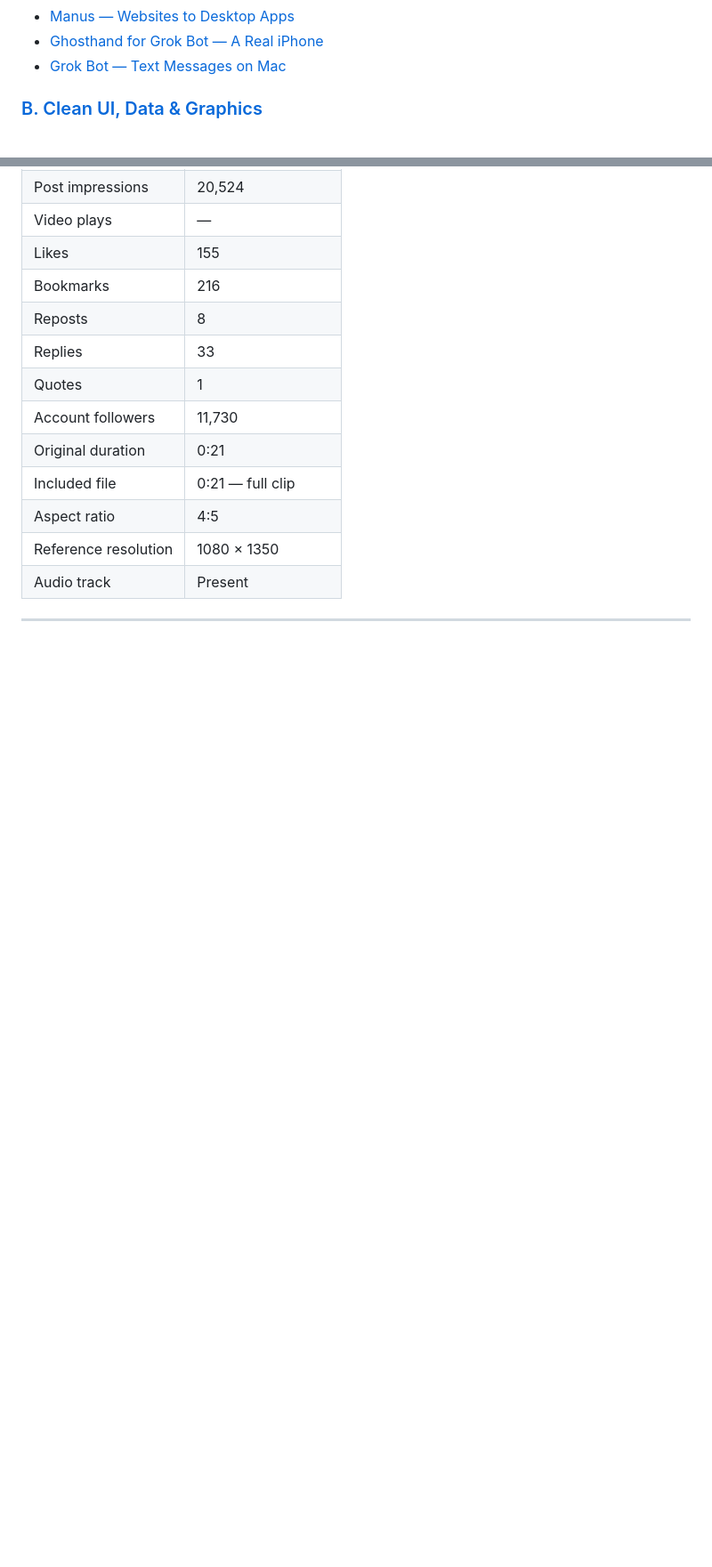
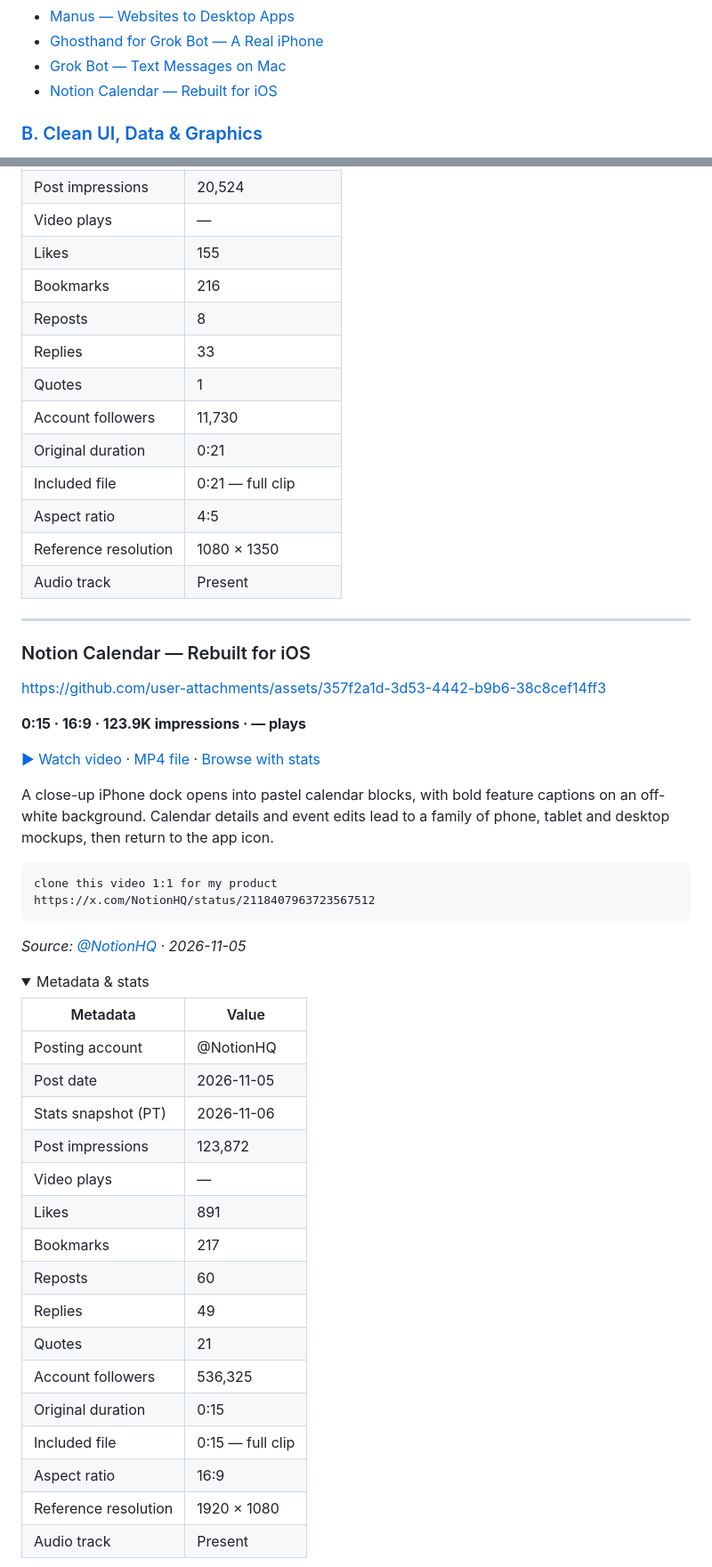
Before and after one commit to serenakeyitan/awesome-ai-clonable-launch-videos, a Markdown page: README.md, 2 parts joined by grey strips. Shown at 89% size. Rendered like a GitHub page; folded sections open; blank space fills up the shorter version.

````diff
--- a/README.md
+++ b/README.md
@@ -43,6 +43,7 @@ The connector reads the current published library and workflow on every call. Ne
 - [Manus — Websites to Desktop Apps](#manus-websites-to-desktop-apps)
 - [Ghosthand for Grok Bot — A Real iPhone](#ghosthand-grok-bot-real-iphone)
 - [Grok Bot — Text Messages on Mac](#grok-bot-text-messages-on-mac)
+- [Notion Calendar — Rebuilt for iOS](#notion-calendar-ios)
 
 ### [B. Clean UI, Data & Graphics](#clean-ui-data-graphics)
 
@@ -686,3 +690,44 @@ https://x.com/texas_twins_dad/status/2117824974689890485
 
 ---
 
+<a id="notion-calendar-ios"></a>
+
+### Notion Calendar — Rebuilt for iOS
+
+https://github.com/user-attachments/assets/357f2a1d-3d53-4442-b9b6-38c8cef14ff3
+
+**0:15 · 16:9 · 123.9K impressions · — plays**
+
+[▶ Watch video](https://serenatan.org/launchvideo/assets/55.mp4) · [MP4 file](videos/notion-calendar-ios.mp4) · [Browse with stats](https://serenatan.org/launchvideo/#video-55)
+
+A close-up iPhone dock opens into pastel calendar blocks, with bold feature captions on an off-white background. Calendar details and event edits lead to a family of phone, tablet and desktop mockups, then return to the app icon.
+
+```text
+clone this video 1:1 for my product
+https://x.com/NotionHQ/status/2118407963723567512
+```
+
+*Source: [@NotionHQ](https://x.com/NotionHQ/status/2118407963723567512) · 2026-11-05*
+
+<details>
+<summary>Metadata & stats</summary>
+
+| Metadata | Value |
+| --- | --- |
+| Posting account | @NotionHQ |
+| Post date | 2026-11-05 |
+| Stats snapshot (PT) | 2026-11-06 |
+| Post impressions | 123,872 |
+| Video plays | — |
+| Likes | 891 |
+| Bookmarks | 217 |
+| Reposts | 60 |
+| Replies | 49 |
+| Quotes | 21 |
+| Account followers | 536,325 |
+| Original duration | 0:15 |
+| Included file | 0:15 — full clip |
+| Aspect ratio | 16:9 |
+| Reference resolution | 1920 × 1080 |
+| Audio track | Present |
+
````
Also changed, not shown: other parts of README.md (+144 -2 lines), previews/claude-managed-agents-dynamic-workflows.jpg (added), previews/notion-calendar-ios.jpg (added), previews/notion-shared-brain.jpg (added), previews/oh-wait-context-comparison.jpg (added), 6 other files.
